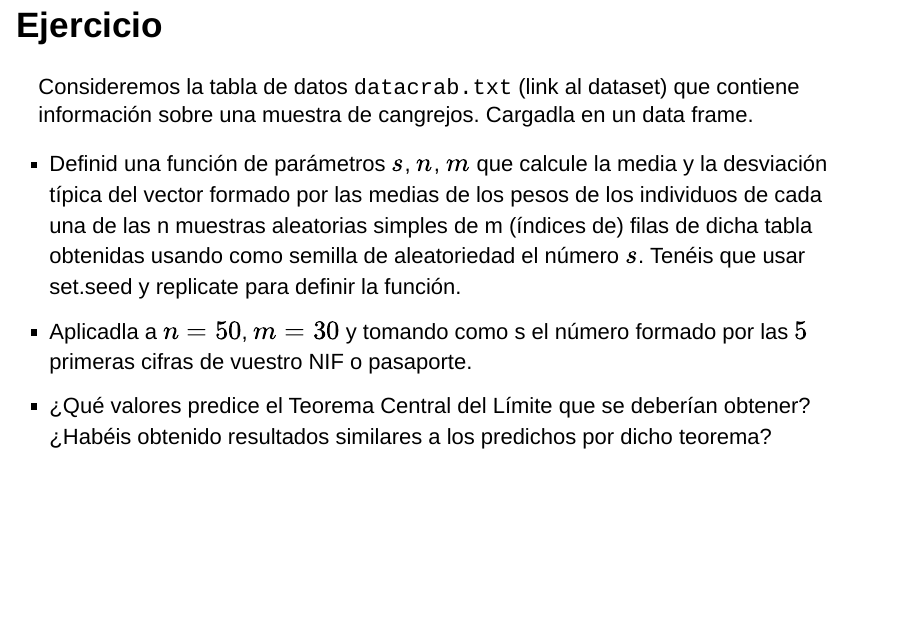
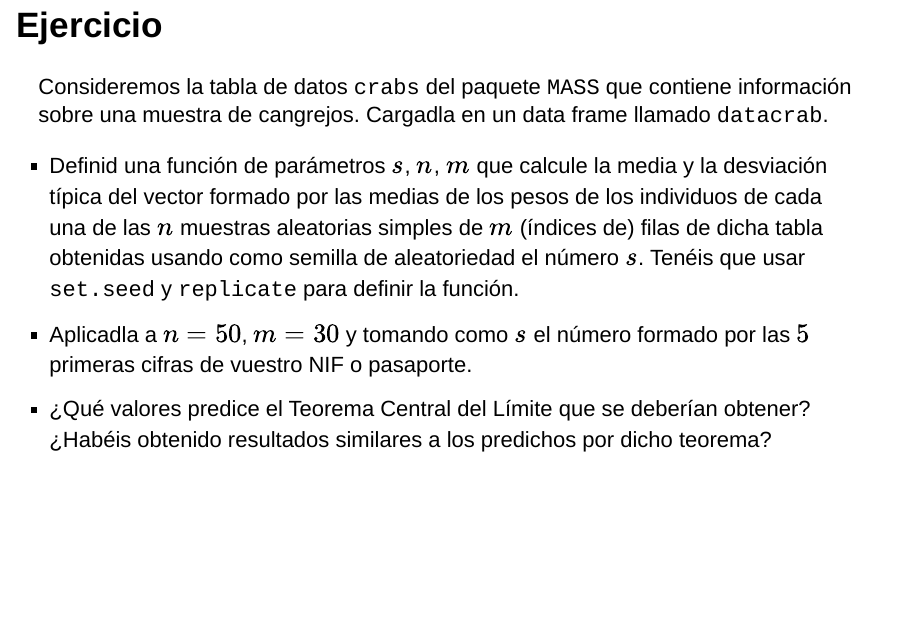
Before and after one commit to joanby/r-basic, an R Markdown document (teoria/TemaX.Rmd): page 52 of 52. Rendered offline with R 4.5, knitr and Pandoc, with nearby package versions; drawn as Slidy slides in place of the format the file asks for; code that draws random numbers runs with fixed seeds of ours.

Commit message:
Cambios Tema X

```diff
--- a/teoria/TemaX.Rmd
+++ b/teoria/TemaX.Rmd
@@ -442,8 +442,8 @@ replicate(10,round(mean(sample(iris$Petal.Length ,15, replace=TRUE)),2))
 
 ## Ejercicio{.exercise}
 
-Consideremos la tabla de datos `datacrab.txt` (link al dataset) que contiene información sobre una muestra de cangrejos. Cargadla en un data frame.
+Consideremos la tabla de datos `crabs` del paquete `MASS` que contiene información sobre una muestra de cangrejos. Cargadla en un data frame llamado `datacrab`.
 
-- Definid una función de parámetros $s$, $n$, $m$ que calcule la media y la desviación típica del vector formado por las medias de los pesos de los individuos de cada una de las n muestras aleatorias simples de m (índices de) filas de dicha tabla obtenidas usando como semilla de aleatoriedad el número $s$. Tenéis que usar set.seed y replicate para definir la función.
-- Aplicadla a $n = 50$, $m = 30$ y tomando como s el número formado por las $5$ primeras cifras de vuestro NIF o pasaporte.
+- Definid una función de parámetros $s$, $n$, $m$ que calcule la media y la desviación típica del vector formado por las medias de los pesos de los individuos de cada una de las $n$ muestras aleatorias simples de $m$ (índices de) filas de dicha tabla obtenidas usando como semilla de aleatoriedad el número $s$. Tenéis que usar `set.seed` y `replicate` para definir la función.
+- Aplicadla a $n = 50$, $m = 30$ y tomando como $s$ el número formado por las $5$ primeras cifras de vuestro NIF o pasaporte.
 - ¿Qué valores predice el Teorema Central del Límite que se deberían obtener? ¿Habéis obtenido resultados similares a los predichos por dicho teorema?
```
Also changed, not shown: teoria/TemaX.html.
